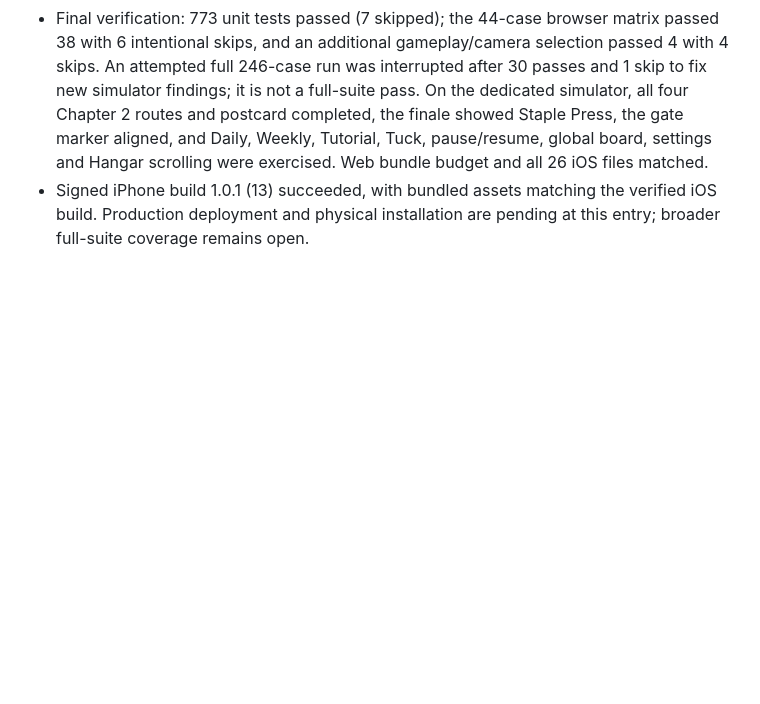
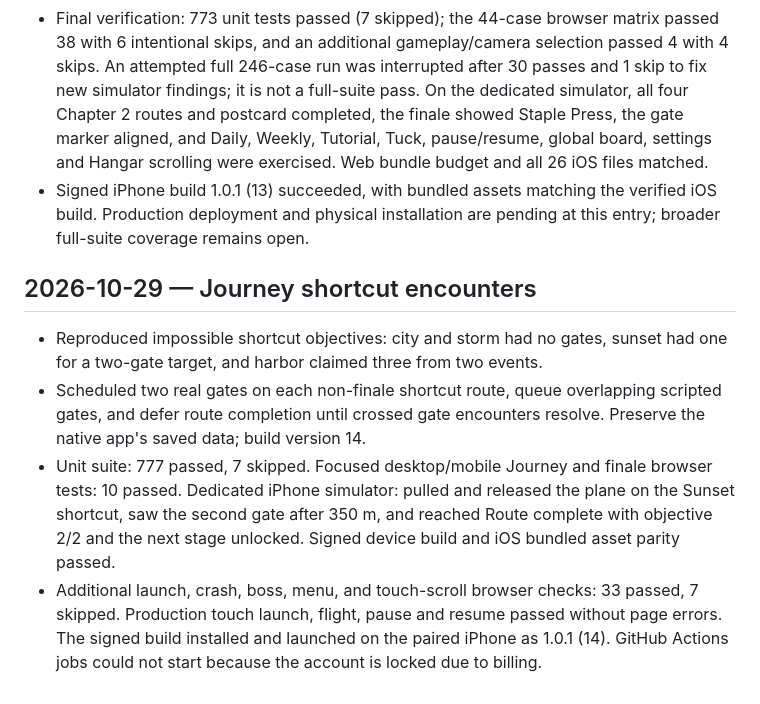
Before and after one commit to Sappgulf/paper-plane-run, a Markdown page: progress.md, the part around the change. Drawn GitHub-style; blank space fills up the shorter version.

Commit message:
Record Journey shortcut verification

```diff
--- a/progress.md
+++ b/progress.md
@@ -697,3 +697,9 @@ Plan: `docs/superpowers/plans/2026-07-17-max-everything.md`
 - A Desk Showdown simulator run spawned the generic scissors boss ahead of its authored stapler encounter. Journey now uses only its authored encounter timeline; Classic, Daily and Weekly retain their periodic bosses and gauntlets. Both Journey finales passed desktop/mobile regressions.
 - Final verification: 773 unit tests passed (7 skipped); the 44-case browser matrix passed 38 with 6 intentional skips, and an additional gameplay/camera selection passed 4 with 4 skips. An attempted full 246-case run was interrupted after 30 passes and 1 skip to fix new simulator findings; it is not a full-suite pass. On the dedicated simulator, all four Chapter 2 routes and postcard completed, the finale showed Staple Press, the gate marker aligned, and Daily, Weekly, Tutorial, Tuck, pause/resume, global board, settings and Hangar scrolling were exercised. Web bundle budget and all 26 iOS files matched.
 - Signed iPhone build 1.0.1 (13) succeeded, with bundled assets matching the verified iOS build. Production deployment and physical installation are pending at this entry; broader full-suite coverage remains open.
+
+## 2026-10-29 — Journey shortcut encounters
+- Reproduced impossible shortcut objectives: city and storm had no gates, sunset had one for a two-gate target, and harbor claimed three from two events.
+- Scheduled two real gates on each non-finale shortcut route, queue overlapping scripted gates, and defer route completion until crossed gate encounters resolve. Preserve the native app's saved data; build version 14.
+- Unit suite: 777 passed, 7 skipped. Focused desktop/mobile Journey and finale browser tests: 10 passed. Dedicated iPhone simulator: pulled and released the plane on the Sunset shortcut, saw the second gate after 350 m, and reached Route complete with objective 2/2 and the next stage unlocked. Signed device build and iOS bundled asset parity passed.
+- Additional launch, crash, boss, menu, and touch-scroll browser checks: 33 passed, 7 skipped. Production touch launch, flight, pause and resume passed without page errors. The signed build installed and launched on the paired iPhone as 1.0.1 (14). GitHub Actions jobs could not start because the account is locked due to billing.
```
